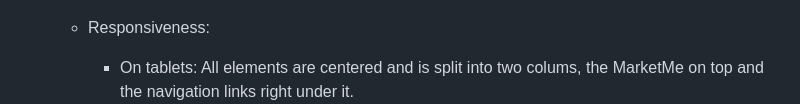
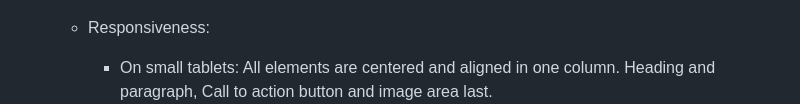
Before and after one commit to Omar-Alme/marketing-agency, a Markdown page: README.md, the part around the change. Rendered like a GitHub page.

Commit message:
Add hero section responsiveness

```diff
--- a/README.md
+++ b/README.md
@@ -50,7 +50,7 @@ This website can be accessed by this [link]()
     ![Hero Section](documentations/hero-section.png)
 
     - Responsiveness:
-        * On tablets: All elements are centered and is split into two colums, the MarketMe on top and the navigation links right under it.
+        * On small tablets: All elements are centered and aligned in one column. Heading and paragraph, Call to action button and image area last.
         ![Hero Section Tablets](documentations/hero-section-tablet.png)
 
 
```
